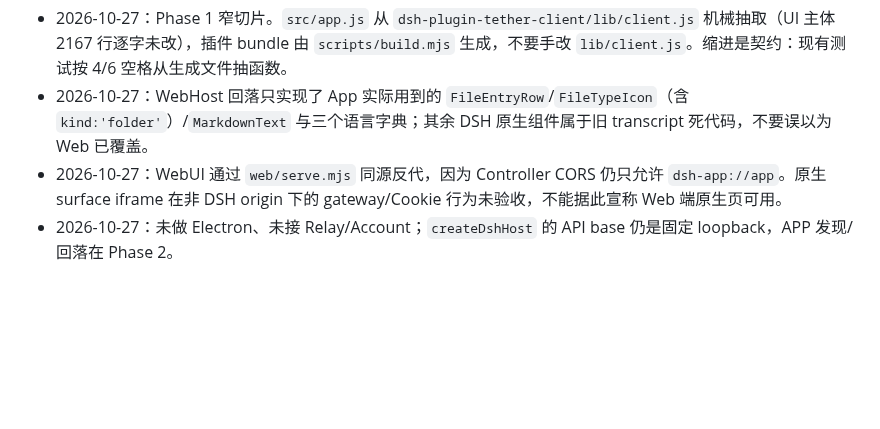
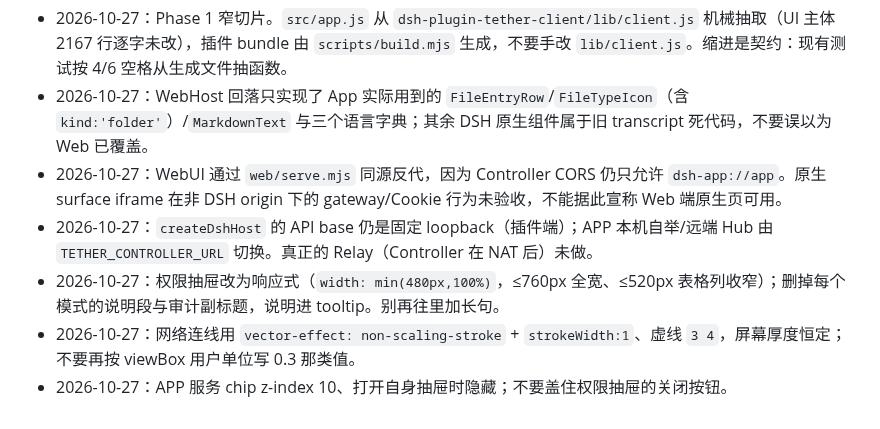
Before and after one commit to qi001007/tether-harness, a Markdown page: packages/tether-ui/backlog.md, the part around the change. GitHub-like rendering; blank space fills up the shorter version.

```diff
--- a/packages/tether-ui/backlog.md
+++ b/packages/tether-ui/backlog.md
@@ -3,4 +3,7 @@
 - 2026-10-27：Phase 1 窄切片。`src/app.js` 从 `dsh-plugin-tether-client/lib/client.js` 机械抽取（UI 主体 2167 行逐字未改），插件 bundle 由 `scripts/build.mjs` 生成，不要手改 `lib/client.js`。缩进是契约：现有测试按 4/6 空格从生成文件抽函数。
 - 2026-10-27：WebHost 回落只实现了 App 实际用到的 `FileEntryRow`/`FileTypeIcon`（含 `kind:'folder'`）/`MarkdownText` 与三个语言字典；其余 DSH 原生组件属于旧 transcript 死代码，不要误以为 Web 已覆盖。
 - 2026-10-27：WebUI 通过 `web/serve.mjs` 同源反代，因为 Controller CORS 仍只允许 `dsh-app://app`。原生 surface iframe 在非 DSH origin 下的 gateway/Cookie 行为未验收，不能据此宣称 Web 端原生页可用。
-- 2026-10-27：未做 Electron、未接 Relay/Account；`createDshHost` 的 API base 仍是固定 loopback，APP 发现/回落在 Phase 2。
+- 2026-10-27：`createDshHost` 的 API base 仍是固定 loopback（插件端）；APP 本机自举/远端 Hub 由 `TETHER_CONTROLLER_URL` 切换。真正的 Relay（Controller 在 NAT 后）未做。
+- 2026-10-27：权限抽屉改为响应式（`width: min(480px,100%)`，≤760px 全宽、≤520px 表格列收窄）；删掉每个模式的说明段与审计副标题，说明进 tooltip。别再往里加长句。
+- 2026-10-27：网络连线用 `vector-effect: non-scaling-stroke` + `strokeWidth:1`、虚线 `3 4`，屏幕厚度恒定；不要再按 viewBox 用户单位写 0.3 那类值。
+- 2026-10-27：APP 服务 chip z-index 10、打开自身抽屉时隐藏；不要盖住权限抽屉的关闭按钮。
```
Also changed, not shown: README.md (+5 -5 lines), docs/screenshots/network-thin-120.png (added), docs/screenshots/network-thin.png (added), docs/screenshots/permissions-compact.png (added), docs/screenshots/tether-app-permissions.png (added), 4 other files.
